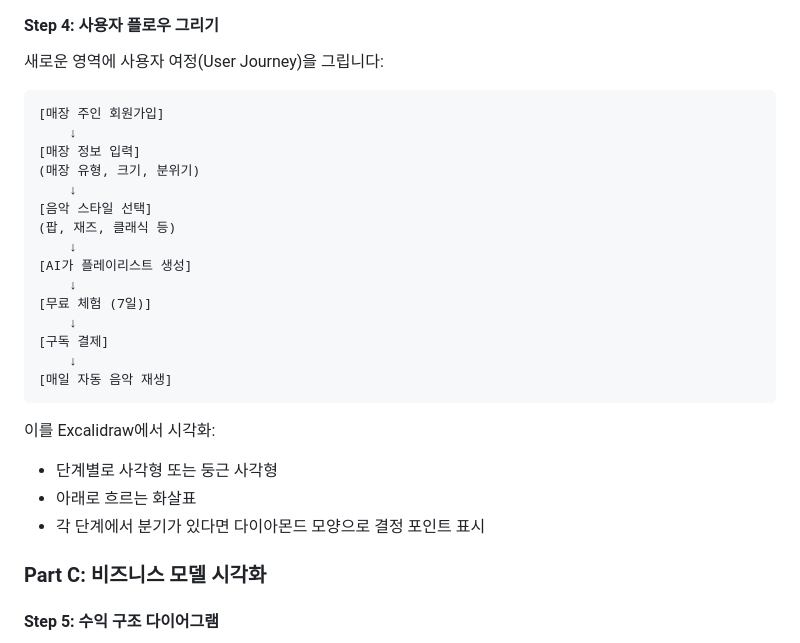
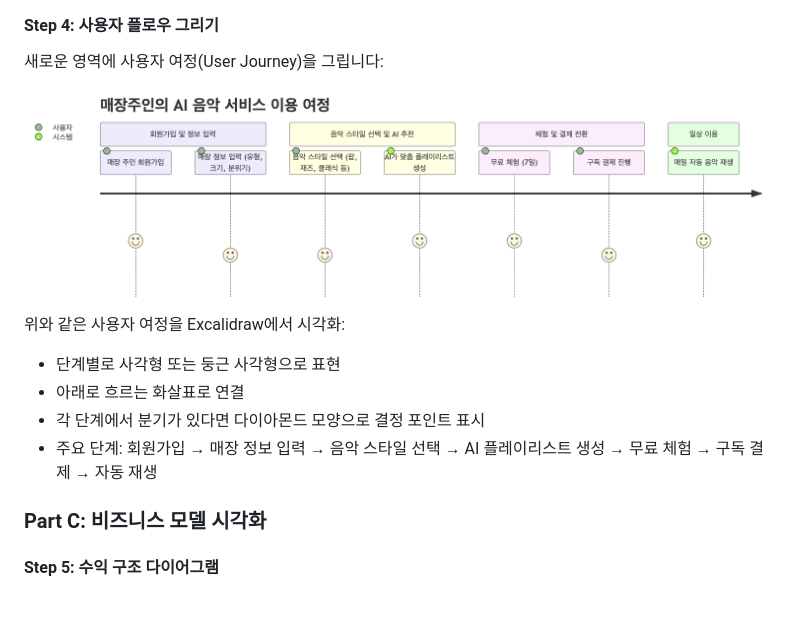
Before and after one commit to damianospark/peaceful-class, a Markdown page: source/smart-job-lit-05.md, the part around the change. GitHub-like rendering; pictures changed too: source/img/2025-11-12_00-41.png (added); blank space fills up the shorter version.

Commit message:
사용자 플로우 다이어그램을 텍스트에서 이미지로 교체

````diff
--- a/source/smart-job-lit-05.md
+++ b/source/smart-job-lit-05.md
@@ -579,28 +579,13 @@ Mermaid 코드를 참고하여 Excalidraw에서 직접 그립니다:
 
 새로운 영역에 사용자 여정(User Journey)을 그립니다:
 
-```
-[매장 주인 회원가입]
-    ↓
-[매장 정보 입력]
-(매장 유형, 크기, 분위기)
-    ↓
-[음악 스타일 선택]
-(팝, 재즈, 클래식 등)
-    ↓
-[AI가 플레이리스트 생성]
-    ↓
-[무료 체험 (7일)]
-    ↓
-[구독 결제]
-    ↓
-[매일 자동 음악 재생]
-```
+![사용자 플로우 다이어그램](./img/2025-11-12_00-41.png)
 
-이를 Excalidraw에서 시각화:
-- 단계별로 사각형 또는 둥근 사각형
-- 아래로 흐르는 화살표
+위와 같은 사용자 여정을 Excalidraw에서 시각화:
+- 단계별로 사각형 또는 둥근 사각형으로 표현
+- 아래로 흐르는 화살표로 연결
 - 각 단계에서 분기가 있다면 다이아몬드 모양으로 결정 포인트 표시
+- 주요 단계: 회원가입 → 매장 정보 입력 → 음악 스타일 선택 → AI 플레이리스트 생성 → 무료 체험 → 구독 결제 → 자동 재생
 
 ### Part C: 비즈니스 모델 시각화
 
````
Also changed, not shown: docs/smart-job-lit-04/img/2025-11-12_00-41.png (added), docs/smart-job-lit-05/img/2025-11-12_00-41.png (added), docs/smart-job-lit-05/img/b4409cbe4e1d5d31.png (added), 2 other files.
